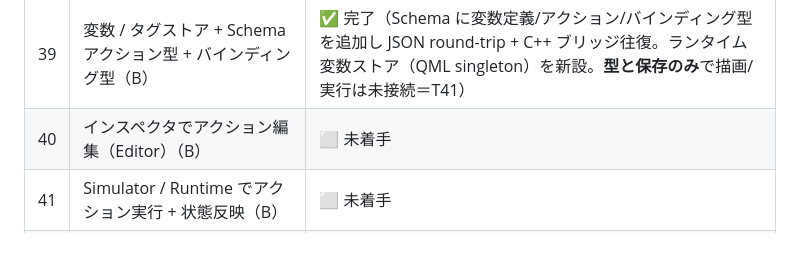
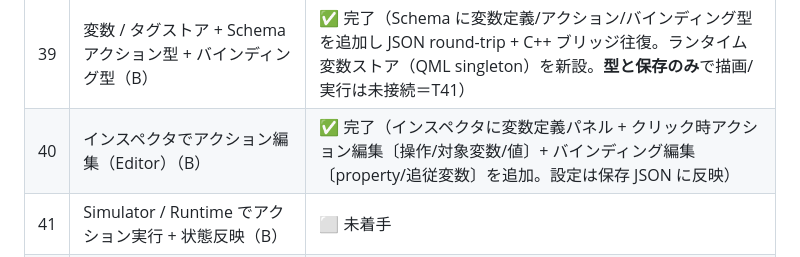
Before and after one commit to hang-up33/hmi-platform, a Markdown page: README.md, the part around the change. Rendered like a GitHub page.

```diff
--- a/README.md
+++ b/README.md
@@ -250,7 +250,7 @@ Phase 1 / MVP、Phase 2 / テスト基盤導入、Phase 3-A / E2E テスト導
 | 37 | コピー / ペースト / 複製（Editor）（C） | ✅ 完了（内部クリップボードでコピー/ペースト/複製。新 id 採番 + オフセット配置 + ペースト後選択。ショートカット〔コピー/ペースト = StandardKey、複製 = Ctrl+Shift+D〕とツールバーボタン） |
 | 38 | undo / redo（コマンドスタック）（Editor）（C） | ✅ 完了（状態スナップショット方式・QML 完結。構造変更は操作前に積み、連続操作は確定時に 1 件。Undo/Redo ショートカット〔StandardKey + Ctrl+Shift+Z〕とツールバーボタン） |
 | 39 | 変数 / タグストア + Schema アクション型 + バインディング型（B） | ✅ 完了（Schema に変数定義/アクション/バインディング型を追加し JSON round-trip + C++ ブリッジ往復。ランタイム変数ストア（QML singleton）を新設。**型と保存のみ**で描画/実行は未接続＝T41） |
-| 40 | インスペクタでアクション編集（Editor）（B） | ⬜ 未着手 |
+| 40 | インスペクタでアクション編集（Editor）（B） | ✅ 完了（インスペクタに変数定義パネル + クリック時アクション編集〔操作/対象変数/値〕+ バインディング編集〔property/追従変数〕を追加。設定は保存 JSON に反映） |
 | 41 | Simulator / Runtime でアクション実行 + 状態反映（B） | ⬜ 未着手 |
 | 42 | 状態別スタイル（pressed / disabled / checked）（B） | ⬜ 未着手 |
 | 43 | アクション round-trip E2E + 実機動作確認（全環境）（B） | ⬜ 未着手 |
```
Also changed, not shown: .claude/rules/qml-module-conventions.md (+1 -0 lines), Docs/phase4-button-slice-plan.md (+1 -1 lines), Docs/screenshots/task-40-action-editor.png (added), 1 other file.
